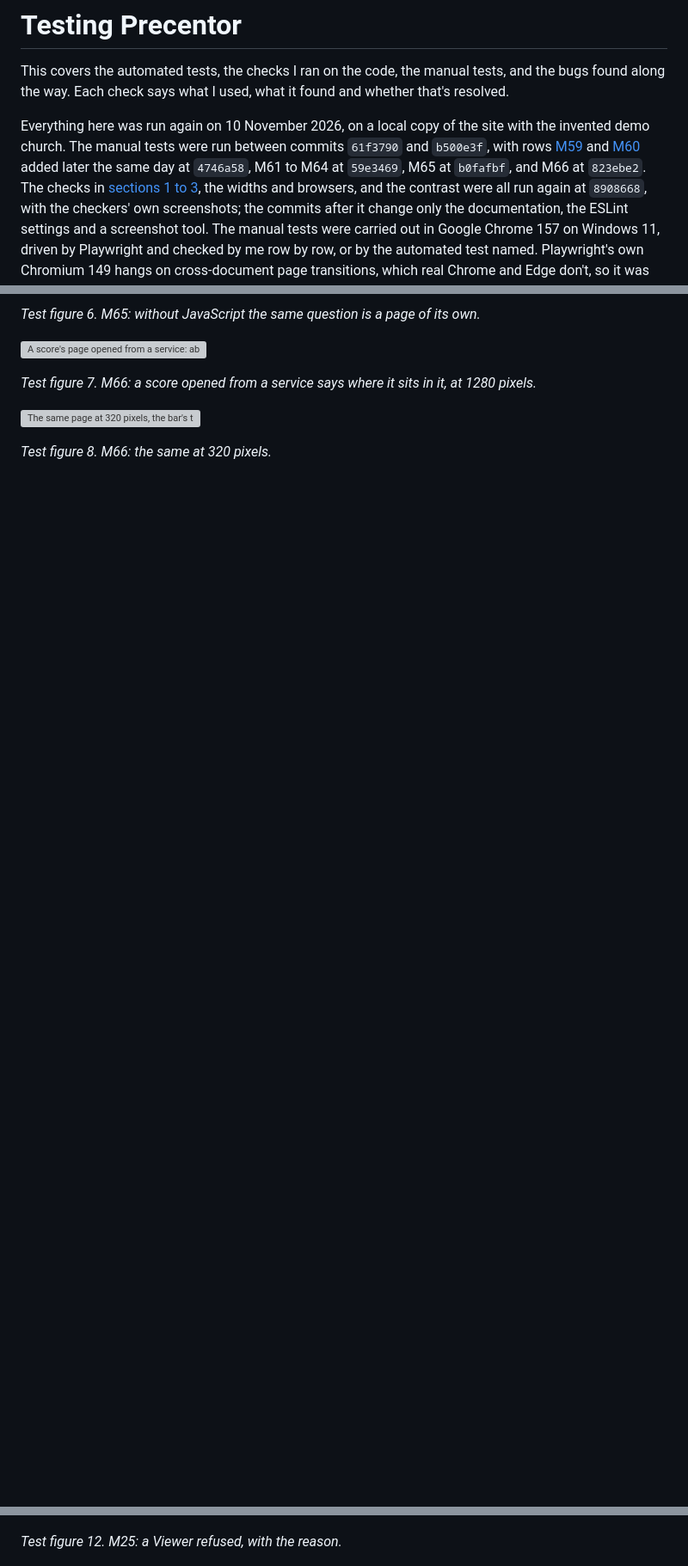
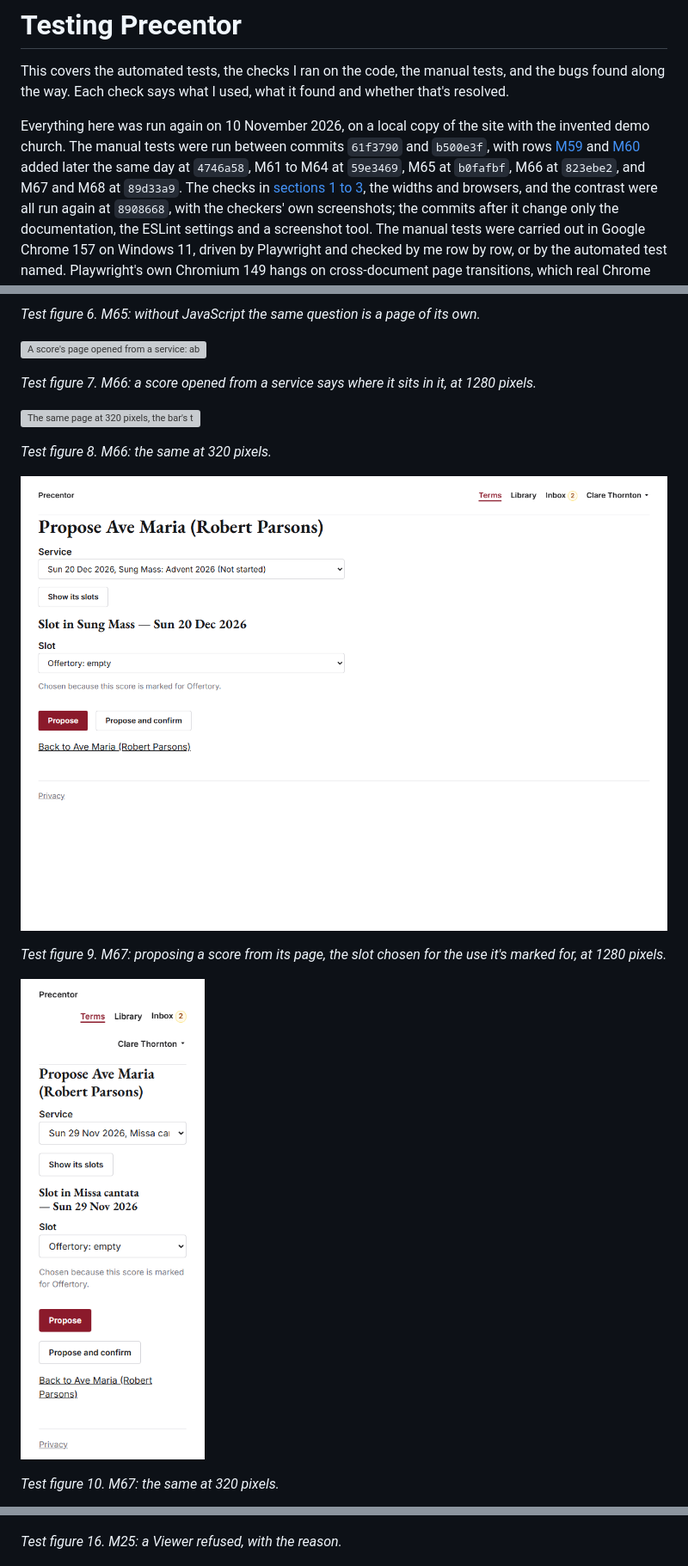
Before and after one commit to StockoL/precentor, a Markdown page: docs/testing.md, 3 parts joined by grey strips. Shown at 86% size. GitHub-like rendering; pictures changed too: docs/screenshots/testing/m67-propose-1280.png (added), docs/screenshots/testing/m67-propose-320.png (added); blank space fills up the shorter version; grey boxes are pictures that could not be loaded.

```diff
--- a/docs/testing.md
+++ b/docs/testing.md
@@ -8,7 +8,7 @@ Everything here was run again on 10 November 2026, on a local copy of
 the site with the invented demo church. The manual tests were run
 between commits `61f3790` and `b500e3f`, with rows [M59](#m59) and [M60](#m60) added
 later the same day at `4746a58`, M61 to M64 at `59e3469`, M65 at
-`b0fafbf`, and M66 at `823ebe2`. The checks in [sections 1 to 3](#1-checks-run-findings-and-how-each-was-resolved), the widths and browsers, and
+`b0fafbf`, M66 at `823ebe2`, and M67 and M68 at `89d33a9`. The checks in [sections 1 to 3](#1-checks-run-findings-and-how-each-was-resolved), the widths and browsers, and
 the contrast were all run again at `8908668`, with the checkers' own
 screenshots; the commits after it change only the documentation, the
 ESLint settings and a screenshot tool. The manual tests
@@ -576,3 +580,17 @@ _Test figure 7. M66: a score opened from a service says where it sits in it, at
 
 _Test figure 8. M66: the same at 320 pixels._
 
+<a id="test-figure-9"></a>
+
+![Propose Ave Maria (Robert Parsons): the Service select set to Sun 20 Dec 2026, Sung Mass, then the Slot select on Offertory: empty with Chosen because this score is marked for Offertory, and the buttons Propose and Propose and confirm](screenshots/testing/m67-propose-1280.png)
+
+_Test figure 9. M67: proposing a score from its page, the slot chosen for the use it's marked for, at 1280 pixels._
+
+<a id="test-figure-10"></a>
+
+![The same two steps at 320 pixels, one above the other](screenshots/testing/m67-propose-320.png)
+
+_Test figure 10. M67: the same at 320 pixels._
+
+<a id="test-figure-11"></a>
+
@@ -645,5 +673,5 @@ _Test figure 11. M44: the pew sheet, with a motet's text beside its translation.
 
 ![The Not available to you page shown to a Viewer who opens New term, with a Go to Terms button](screenshots/testing/m25-forbidden.png)
 
-_Test figure 12. M25: a Viewer refused, with the reason._
+_Test figure 16. M25: a Viewer refused, with the reason._
 
```
Also changed, not shown: other parts of docs/testing.md (+66 -51 lines), README.md (+4 -4 lines), docs/user_stories.md (+7 -0 lines), docs/screenshots/testing/m68-bar-1280.png (added), docs/screenshots/testing/m68-bar-320.png (added).
